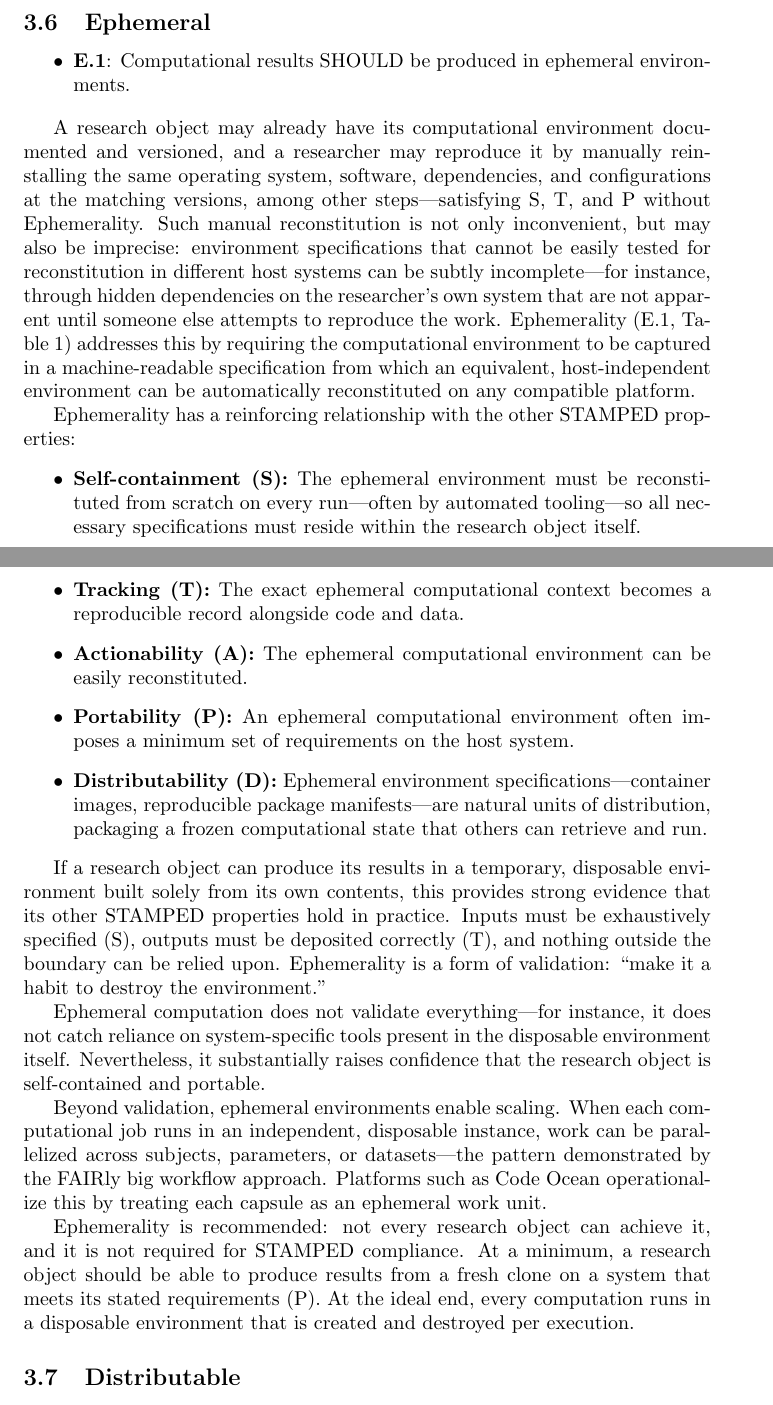
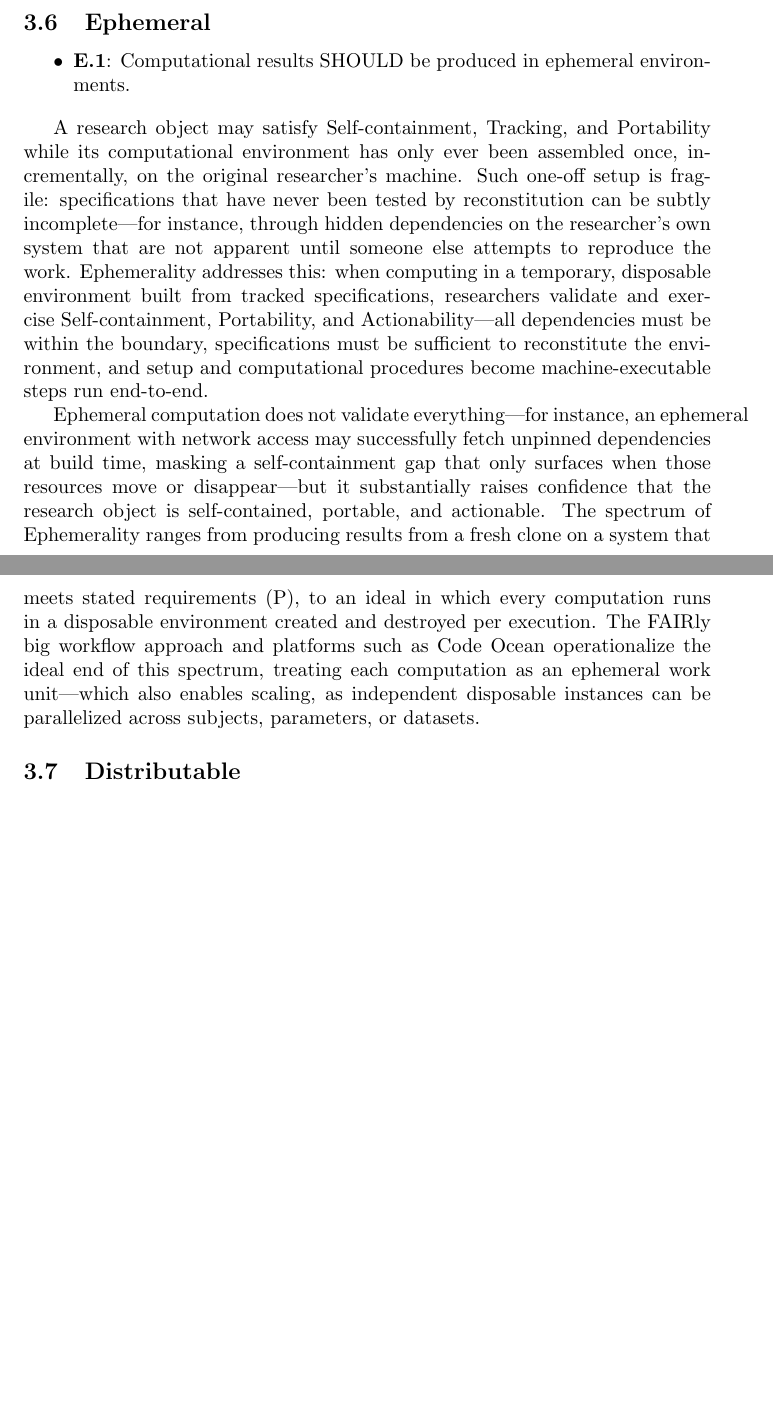
Before and after one commit to asmacdo/yoda, a LaTeX document (main.tex): two parts of pages 7 and 8 of 15 before the commit and two parts of pages 7 and 8 of 14 after it, joined at a grey line, cut so that both start at the same text, the shorter picture padded with empty space. Compiled offline with pdfLaTeX.

Commit message:
Rewrite Ephemeral section for clarity and concision
Replace verbose cross-reference bullet list with integrated prose.
Focus on ephemerality as validation/exercise of S, P, and A.
Improve caveat example (unpinned network deps vs vague prior example).
Consolidate spectrum, examples (FAIRly big, Code Ocean), and scaling
into a flowing paragraph.

Co-Authored-By: Claude Opus 4.6 <noreply@anthropic.com>

```diff
--- a/main.tex
+++ b/main.tex
@@ -241,34 +241,13 @@ environments are explicitly specified, versioned, and available within the proje
     \item \textbf{E.1}: Computational results SHOULD be produced in ephemeral environments.
 \end{itemize}
 
-A research object may already have its computational environment documented and versioned, and a researcher may reproduce it by manually reinstalling the same operating system, software, dependencies, and configurations at the matching versions, among other steps---satisfying S, T, and P without Ephemerality.
-Such manual reconstitution is not only inconvenient, but may also be imprecise: environment specifications that cannot be easily tested for reconstitution in different host systems can be subtly incomplete---for instance, through hidden dependencies on the researcher's own system that are not apparent until someone else attempts to reproduce the work.
-Ephemerality (E.1, Table~1) addresses this by requiring the computational environment to be captured in a machine-readable specification from which an equivalent, host-independent environment can be automatically reconstituted on any compatible platform.
+A research object may satisfy Self-containment, Tracking, and Portability while its computational environment has only ever been assembled once, incrementally, on the original researcher's machine.
+Such one-off setup is fragile: specifications that have never been tested by reconstitution can be subtly incomplete---for instance, through hidden dependencies on the researcher's own system that are not apparent until someone else attempts to reproduce the work.
+Ephemerality addresses this: when computing in a temporary, disposable environment built from tracked specifications, researchers validate and exercise Self-containment, Portability, and Actionability---all dependencies must be within the boundary, specifications must be sufficient to reconstitute the environment, and setup and computational procedures become machine-executable steps run end-to-end.
 
-Ephemerality has a reinforcing relationship with the other STAMPED properties:
-\begin{itemize}
-  \item \textbf{Self-containment (S):} The ephemeral environment must be reconstituted from scratch on every run---often by automated tooling---so all necessary specifications must reside within the research object itself.
-  \item \textbf{Tracking (T):} The exact ephemeral computational context becomes a reproducible record alongside code and data.
-  \item \textbf{Actionability (A):} The ephemeral computational environment can be easily reconstituted.
-  \item \textbf{Portability (P):} An ephemeral computational environment often imposes a minimum set of requirements on the host system.
-  \item \textbf{Distributability (D):} Ephemeral environment specifications---container images, reproducible package manifests---are natural units of distribution, packaging a frozen computational state that others can retrieve and run.
-\end{itemize}
-
-% TODO: Actionability cross-cut — E is more actionable when there is tooling that can orchestrate the entire process ephemerally (docker compose, AWS, Slurm), not just a documented instruction to "run in a clean environment"
-If a research object can produce its results in a temporary, disposable environment built solely from its own contents, this provides strong evidence that its other STAMPED properties hold in practice.
-Inputs must be exhaustively specified (S), outputs must be deposited correctly (T), and nothing outside the boundary can be relied upon.
-Ephemerality is a form of validation: ``make it a habit to destroy the environment.''
-
-Ephemeral computation does not validate everything---for instance, it does not catch reliance on system-specific tools present in the disposable environment itself.
-Nevertheless, it substantially raises confidence that the research object is self-contained and portable.
-
-Beyond validation, ephemeral environments enable scaling.
-When each computational job runs in an independent, disposable instance, work can be parallelized across subjects, parameters, or datasets---the pattern demonstrated by the FAIRly big workflow approach.
-Platforms such as Code Ocean operationalize this by treating each capsule as an ephemeral work unit.
-
-Ephemerality is recommended: not every research object can achieve it, and it is not required for STAMPED compliance.
-At a minimum, a research object should be able to produce results from a fresh clone on a system that meets its stated requirements (P).
-At the ideal end, every computation runs in a disposable environment that is created and destroyed per execution.
+Ephemeral computation does not validate everything---for instance, an ephemeral environment with network access may successfully fetch unpinned dependencies at build time, masking a self-containment gap that only surfaces when those resources move or disappear---but it substantially raises confidence that the research object is self-contained, portable, and actionable.
+The spectrum of Ephemerality ranges from producing results from a fresh clone on a system that meets stated requirements (P), to an ideal in which every computation runs in a disposable environment created and destroyed per execution.
+The FAIRly big workflow approach and platforms such as Code Ocean operationalize the ideal end of this spectrum, treating each computation as an ephemeral work unit---which also enables scaling, as independent disposable instances can be parallelized across subjects, parameters, or datasets.
 
 
 
```
